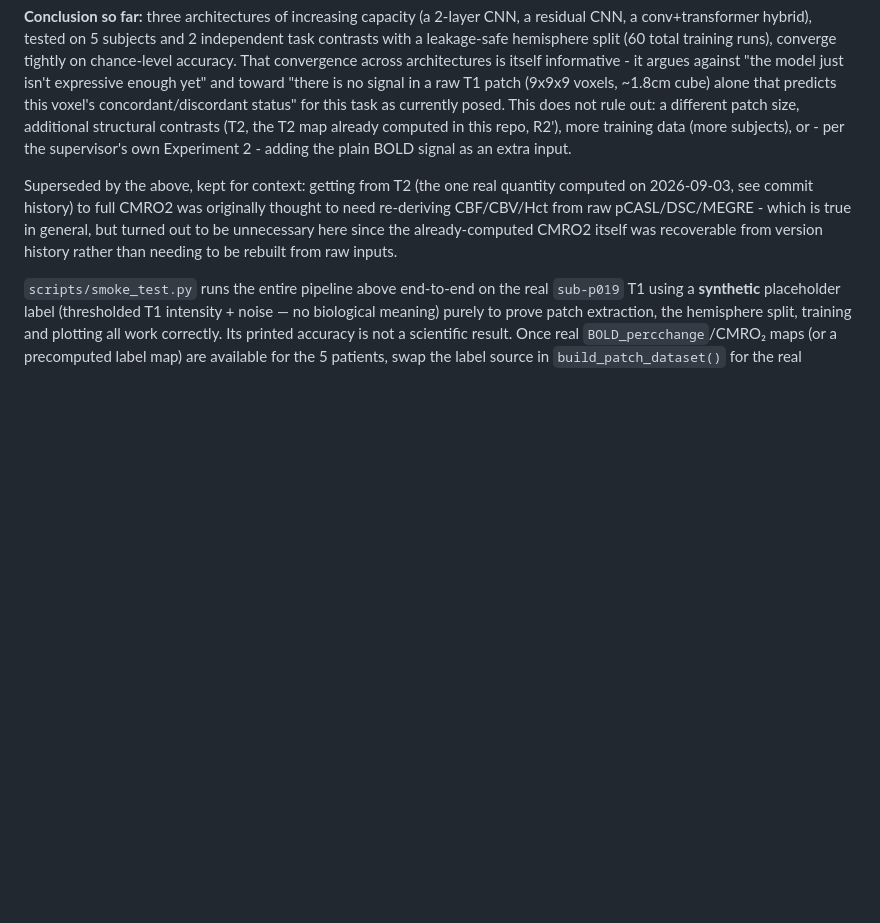
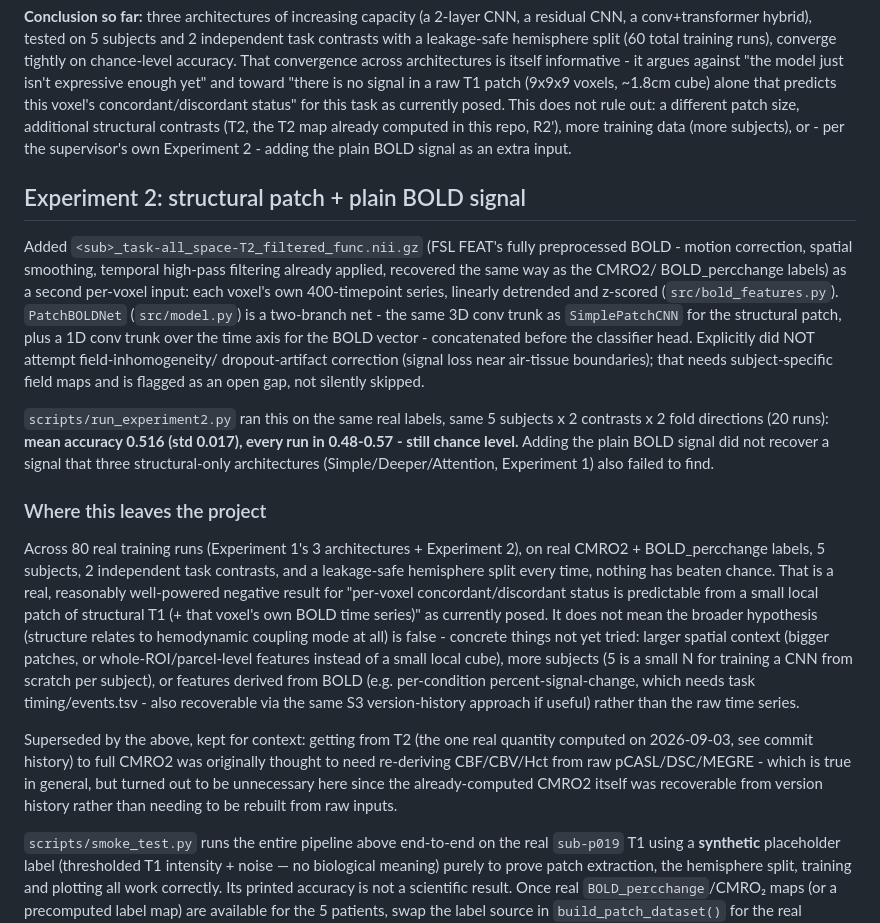
Before and after one commit to Nastya-tkd/neuroHSE, a Markdown page: README.md, the part around the change. Drawn GitHub-style; blank space fills up the shorter version.

Commit message:
Задокументировать результат Эксперимента 2: добавление сырого сигнала BOLD тоже остаётся на уровне случайности
PatchBOLDNet (структурный патч + повоксельный временной ряд BOLD, две
ветви) запущен на тех же настоящих метках CMRO2/BOLD_percchange, 5
пациентов × 2 контраста × 2 направления разбиения: средняя точность 0.516
(std 0.017), каждый прогон в 0.48-0.57. Добавление сырого сигнала BOLD не
восстановило сигнал, который три чисто структурные архитектуры тоже не
смогли найти в Эксперименте 1.

Зафиксирован общий статус в README.md: 80 настоящих обучений всего по
обоим экспериментам, все на уровне случайности, на настоящих метках с
защищённым от утечки разбиением — настоящий отрицательный результат для
текущей постановки задачи (небольшой локальный патч + собственный
временной ряд этого вокселя), с конкретно названными неопробованными
направлениями (больший пространственный контекст, больше пациентов,
усреднённые по условиям признаки BOLD), а не как тупик.

```diff
--- a/README.md
+++ b/README.md
@@ -178,6 +178,44 @@ structural contrasts (T2, the T2 map already computed in this repo, R2'),
 more training data (more subjects), or - per the supervisor's own
 Experiment 2 - adding the plain BOLD signal as an extra input.
 
+## Experiment 2: structural patch + plain BOLD signal
+
+Added `<sub>_task-all_space-T2_filtered_func.nii.gz` (FSL FEAT's fully
+preprocessed BOLD - motion correction, spatial smoothing, temporal
+high-pass filtering already applied, recovered the same way as the CMRO2/
+BOLD_percchange labels) as a second per-voxel input: each voxel's own
+400-timepoint series, linearly detrended and z-scored
+(`src/bold_features.py`). `PatchBOLDNet` (`src/model.py`) is a two-branch
+net - the same 3D conv trunk as `SimplePatchCNN` for the structural patch,
+plus a 1D conv trunk over the time axis for the BOLD vector - concatenated
+before the classifier head. Explicitly did NOT attempt field-inhomogeneity/
+dropout-artifact correction (signal loss near air-tissue boundaries); that
+needs subject-specific field maps and is flagged as an open gap, not
+silently skipped.
+
+`scripts/run_experiment2.py` ran this on the same real labels, same 5
+subjects x 2 contrasts x 2 fold directions (20 runs): **mean accuracy 0.516
+(std 0.017), every run in 0.48-0.57 - still chance level.** Adding the plain
+BOLD signal did not recover a signal that three structural-only
+architectures (Simple/Deeper/Attention, Experiment 1) also failed to find.
+
+### Where this leaves the project
+
+Across 80 real training runs (Experiment 1's 3 architectures + Experiment 2),
+on real CMRO2 + BOLD_percchange labels, 5 subjects, 2 independent task
+contrasts, and a leakage-safe hemisphere split every time, nothing has beaten
+chance. That is a real, reasonably well-powered negative result for
+"per-voxel concordant/discordant status is predictable from a small local
+patch of structural T1 (+ that voxel's own BOLD time series)" as currently
+posed. It does not mean the broader hypothesis (structure relates to
+hemodynamic coupling mode at all) is false - concrete things not yet tried:
+larger spatial context (bigger patches, or whole-ROI/parcel-level features
+instead of a small local cube), more subjects (5 is a small N for training
+a CNN from scratch per subject), or features derived from BOLD (e.g.
+per-condition percent-signal-change, which needs task timing/events.tsv -
+also recoverable via the same S3 version-history approach if useful) rather
+than the raw time series.
+
 Superseded by the above, kept for context: getting from T2 (the one
 real quantity computed on 2026-09-03, see commit history) to full CMRO2
 was originally thought to need re-deriving CBF/CBV/Hct from raw
```
